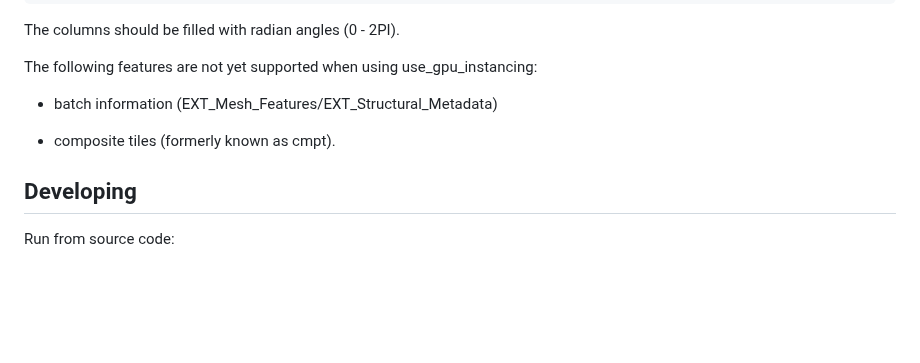
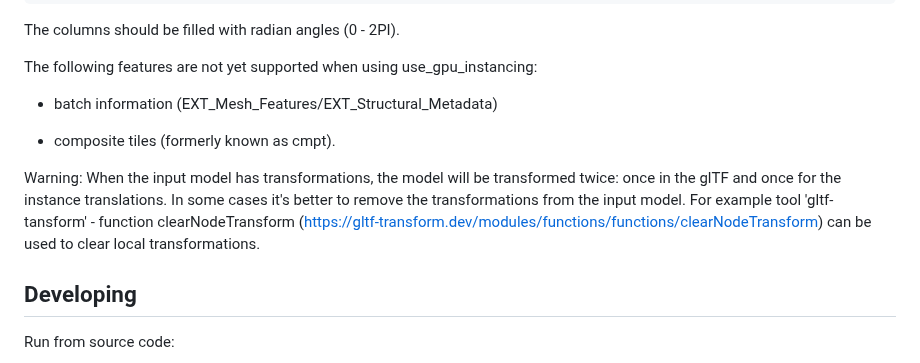
Before and after one commit to Geodan/i3dm.export, a Markdown page: README.md, the part around the change. Drawn GitHub-style; blank space fills up the shorter version.

Commit message:
update documentation

```diff
--- a/README.md
+++ b/README.md
@@ -221,6 +221,10 @@ The following features are not yet supported when using use_gpu_instancing:
 
 - composite tiles (formerly known as cmpt).
 
+Warning: When the input model has transformations, the model will be transformed twice: once in the glTF and once for the instance translations. In some
+cases it's better to remove the transformations from the input model. For example tool 'gltf-tansform' - function clearNodeTransform (https://gltf-transform.dev/modules/functions/functions/clearNodeTransform) can be
+used to clear local transformations.
+
 ## Developing
 
 Run from source code:
```
